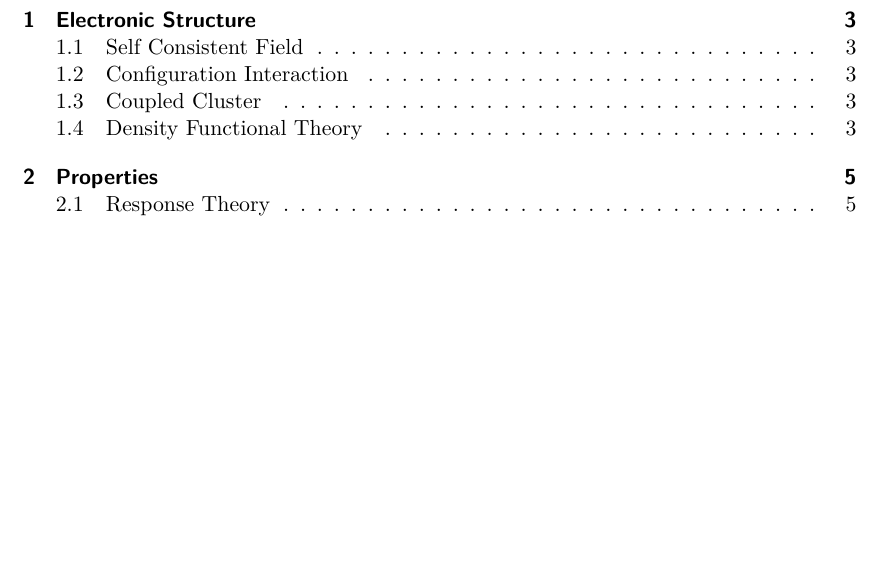
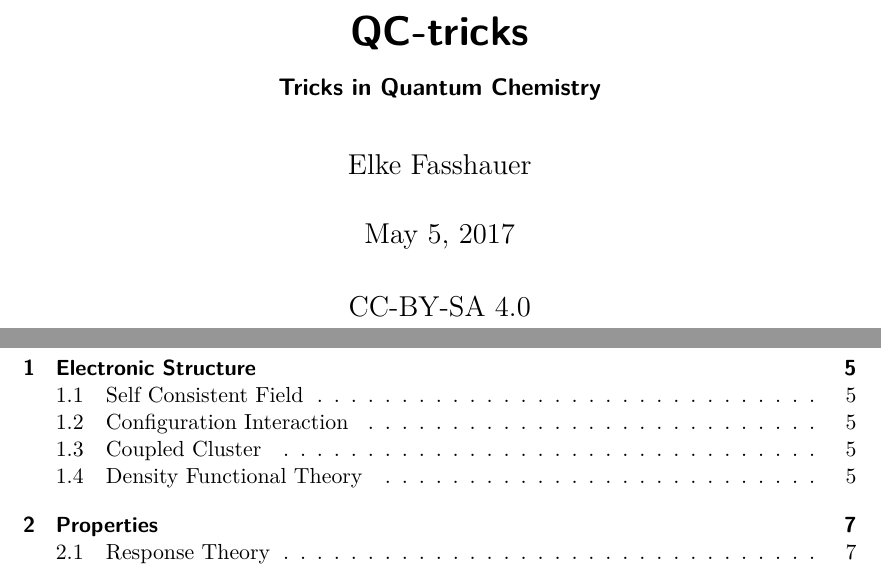
Before and after one commit to QC-tricks/qc_tricks, a LaTeX book (master.tex): part of page 1 of 7 before the commit and two parts of pages 1 and 3 of 9 after it, the two joined at a grey line, cut at the place of the change, the shorter picture padded with empty space. Compiled offline with pdfLaTeX.

Commit message:
add title and copyright

```diff
--- a/master.tex
+++ b/master.tex
@@ -67,6 +67,14 @@
 
 \begin{document}
 
+\titlehead{}
+\subject{}
+\title{QC-tricks}
+\subtitle{Tricks in Quantum Chemistry}
+\author{Elke Fasshauer}
+\date{\today \\\vspace{3ex} CC-BY-SA 4.0}
+\maketitle
+
 \tableofcontents
 
 \include{electronic_structure/main_es}
```
